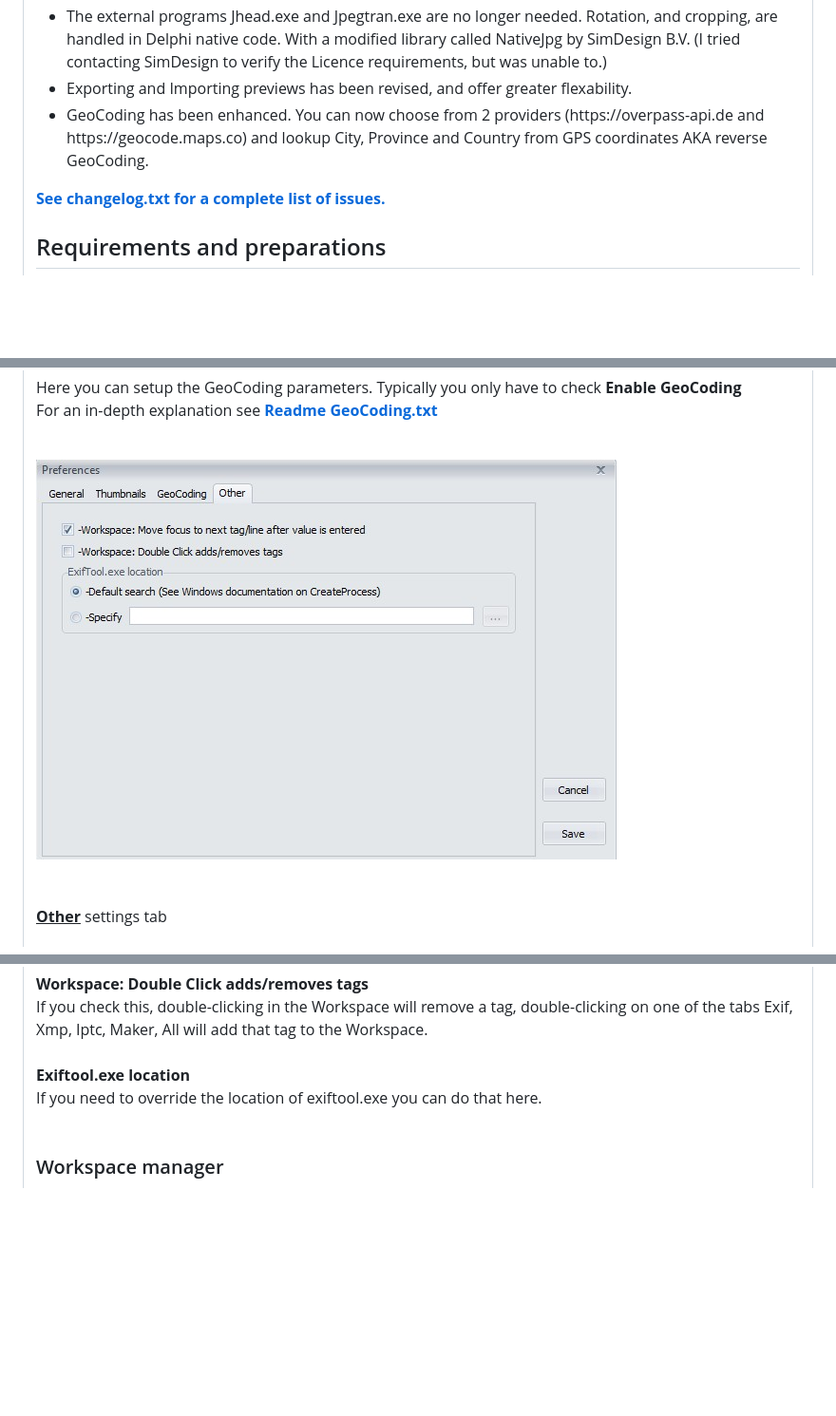
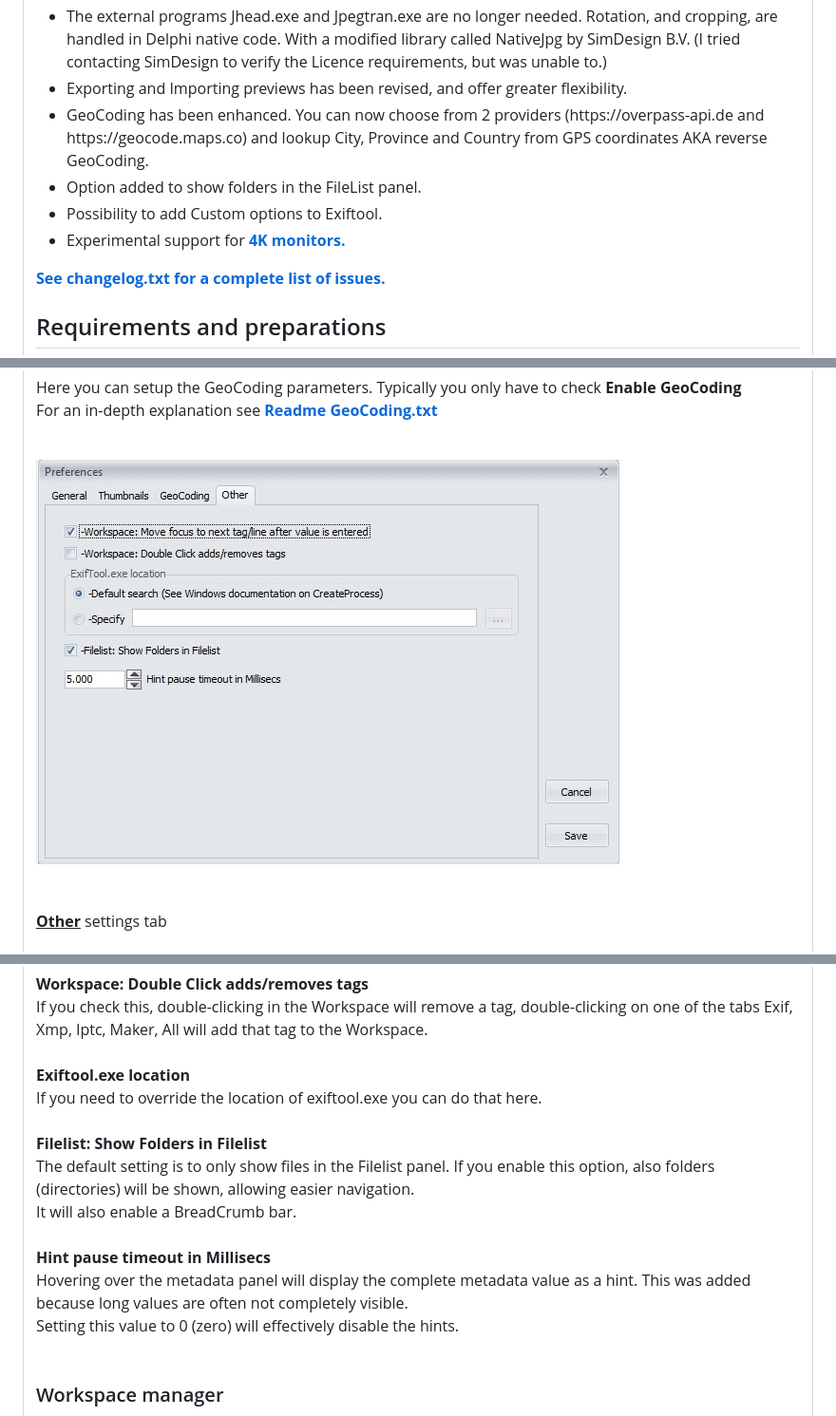
Before and after one commit to FrankBijnen/ExifToolGui, a Markdown page: Docs/ExifToolGUI_V6.md, 3 parts joined by grey strips. Shown at 95% size. Rendered like a GitHub page; pictures changed too: Docs/ExifToolGUI_V6_files/preferences_other.jpg; blank space fills up the shorter version.

```diff
--- a/Docs/ExifToolGUI_V6.md
+++ b/Docs/ExifToolGUI_V6.md
@@ -56,8 +57,11 @@ Basic idea behind GUI is, to keep it <u>simple!</u> Thus, only those options are
 <li>Better support for international characters. All internal code now uses Unicode (UTF16), to interface with Exiftool UTF8.</li>
 <li>Enhanced Log Window. The last 10 commands are shown, with their respective output and error. Option to replay the command in PowerShell/Cmd prompt.</li>
 <li>The external programs Jhead.exe and Jpegtran.exe are no longer needed. Rotation, and cropping, are handled in Delphi native code. With a modified library called NativeJpg by SimDesign B.V. (I tried contacting SimDesign to verify the Licence requirements, but was unable to.)</li>
-<li>Exporting and Importing previews has been revised, and offer greater flexability.</li>
+<li>Exporting and Importing previews has been revised, and offer greater flexibility.</li>
 <li>GeoCoding has been enhanced. You can now choose from 2 providers (https://overpass-api.de and https://geocode.maps.co) and lookup City, Province and Country from GPS coordinates AKA reverse GeoCoding.</li>
+<li>Option added to show folders in the FileList panel.</li>
+<li>Possibility to add Custom options to Exiftool.</li>
+<li>Experimental support for <a href="Readme%204K%20monitor.txt"><b>4K monitors.</b></a></li>
 </ul>
 <a href="changelog.txt"><b>See changelog.txt for a complete list of issues.</b></a>
 
@@ -249,7 +254,13 @@ If you check this, double-clicking in the Workspace will remove a tag,
 double-clicking on one of the tabs Exif, Xmp, Iptc, Maker, All will add that tag to the Workspace.
 <br><br>
 <b>Exiftool.exe location</b><br>
-If you need to override the location of exiftool.exe you can do that here.
+If you need to override the location of exiftool.exe you can do that here.<br><br>
+<b>Filelist: Show Folders in Filelist</b><br>
+The default setting is to only show files in the Filelist panel. If you enable this option, also folders (directories) will be shown, allowing easier navigation.<br>
+It will also enable a BreadCrumb bar.<br><br>
+<b>Hint pause timeout in Millisecs</b><br>
+Hovering over the metadata panel will display the complete metadata value as a hint. This was added because long values are often not completely visible.<br>
+Setting this value to 0 (zero) will effectively disable the hints.
 <br><br>
 
 <h3><a name="m_workspace">Workspace manager</a></h3>
```
Also changed, not shown: other parts of Docs/ExifToolGUI_V6.md (+19 -26 lines), README.md (+18 -33 lines), Docs/ExifToolGUI_V6_files/filelistcamerasettings.jpg, Docs/ExifToolGUI_V6_files/gui_screen.jpg, 5 other files.
